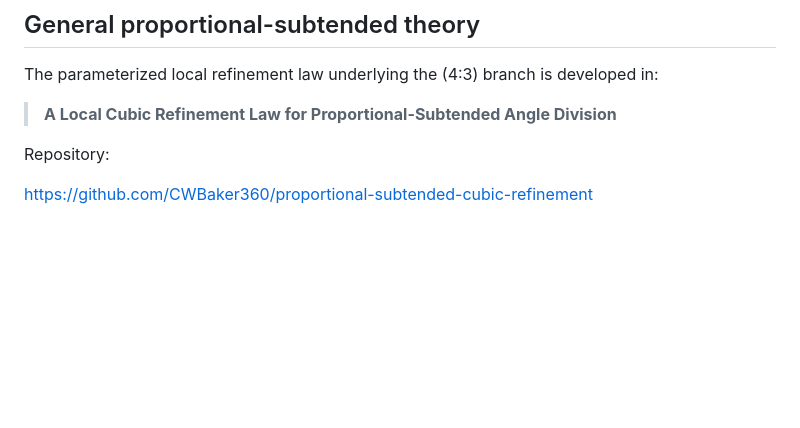
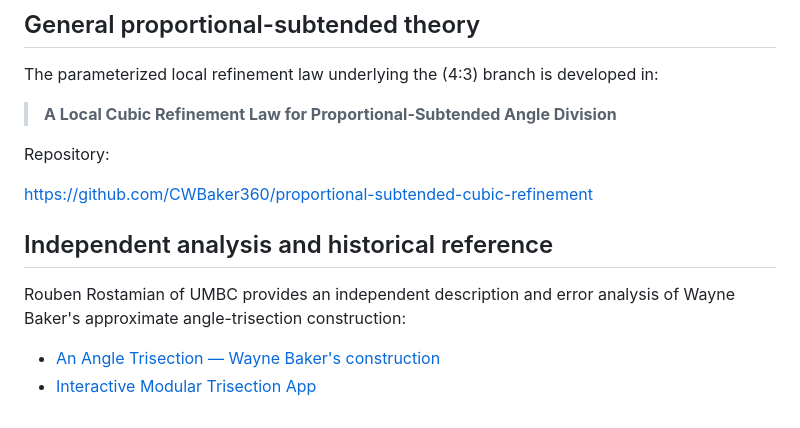
Before and after one commit to CWBaker360/Constructible-Cubic-Trisection, a Markdown page: README.md, the part around the change. Drawn GitHub-style; blank space fills up the shorter version.

Commit message:
Update README.md
Add links to Rouben Rostamian's analysis and Baker's Trisection app.

```diff
--- a/README.md
+++ b/README.md
@@ -109,3 +109,10 @@ The parameterized local refinement law underlying the \(4:3\) branch is develope
 Repository:
 
 https://github.com/CWBaker360/proportional-subtended-cubic-refinement
+
+## Independent analysis and historical reference
+
+Rouben Rostamian of UMBC provides an independent description and error analysis of Wayne Baker's approximate angle-trisection construction:
+
+- [An Angle Trisection — Wayne Baker's construction](https://userpages.umbc.edu/~rostamia/Geometry/trisect-baker.html)
+- [Interactive Modular Trisection App](https://userpages.umbc.edu/~rostamia/Geometry/trisect-baker-javascript.html)
```
